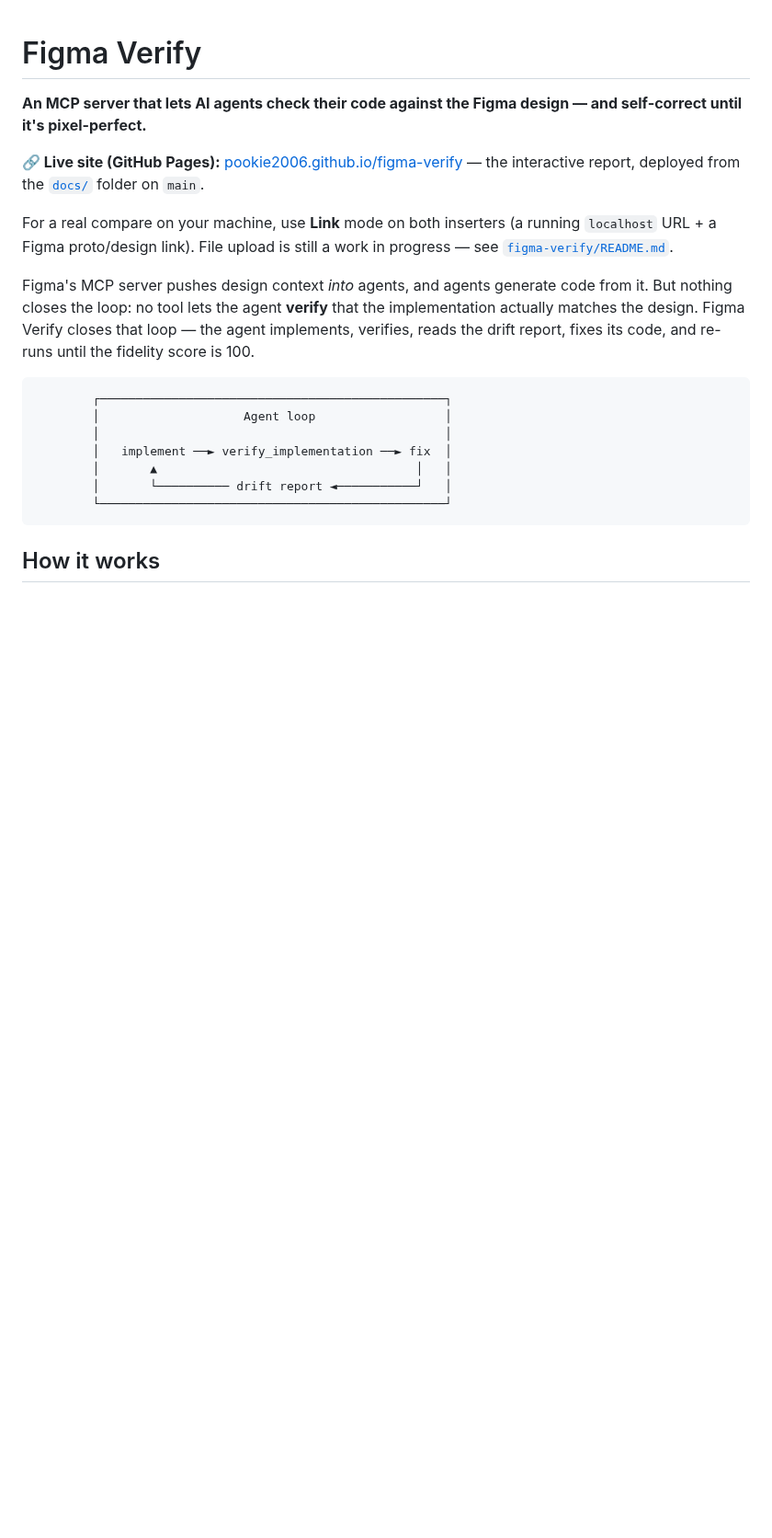
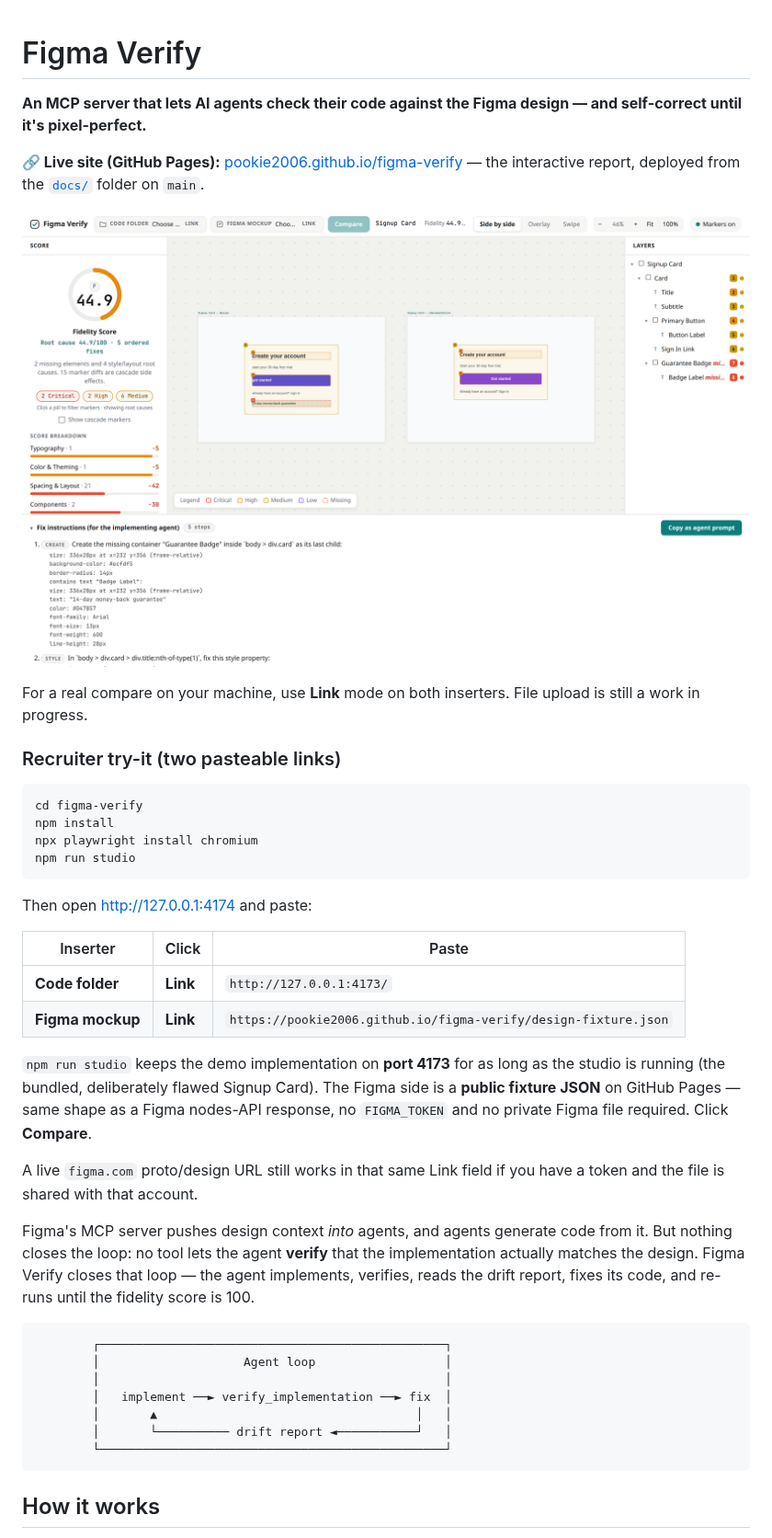
Before and after one commit to pookie2006/figma-verify, a Markdown page: README.md, the part around the change. Shown at 92% size. Drawn GitHub-style; pictures changed too: docs/recruiter-report.png (added); blank space fills up the shorter version.

````diff
--- a/README.md
+++ b/README.md
@@ -4,7 +4,29 @@
 
 **🔗 Live site (GitHub Pages):** [pookie2006.github.io/figma-verify](https://pookie2006.github.io/figma-verify/) — the interactive report, deployed from the [`docs/`](docs/) folder on `main`.
 
-For a real compare on your machine, use **Link** mode on both inserters (a running `localhost` URL + a Figma proto/design link). File upload is still a work in progress — see [`figma-verify/README.md`](figma-verify/README.md#live-compare-from-the-report-ui).
+![Figma Verify report: fidelity score, side-by-side design vs implementation, layers tree, and agent fix instructions](docs/recruiter-report.png)
+
+For a real compare on your machine, use **Link** mode on both inserters. File upload is still a work in progress.
+
+### Recruiter try-it (two pasteable links)
+
+```bash
+cd figma-verify
+npm install
+npx playwright install chromium
+npm run studio
+```
+
+Then open http://127.0.0.1:4174 and paste:
+
+| Inserter | Click | Paste |
+|---|---|---|
+| **Code folder** | **Link** | `http://127.0.0.1:4173/` |
+| **Figma mockup** | **Link** | `https://pookie2006.github.io/figma-verify/design-fixture.json` |
+
+`npm run studio` keeps the demo implementation on **port 4173** for as long as the studio is running (the bundled, deliberately flawed Signup Card). The Figma side is a **public fixture JSON** on GitHub Pages — same shape as a Figma nodes-API response, no `FIGMA_TOKEN` and no private Figma file required. Click **Compare**.
+
+A live `figma.com` proto/design URL still works in that same Link field if you have a token and the file is shared with that account.
 
 Figma's MCP server pushes design context *into* agents, and agents generate code from it. But nothing closes the loop: no tool lets the agent **verify** that the implementation actually matches the design. Figma Verify closes that loop — the agent implements, verifies, reads the drift report, fixes its code, and re-runs until the fidelity score is 100.
 
````
Also changed, not shown: figma-verify/README.md (+18 -7 lines), 10 other files.
